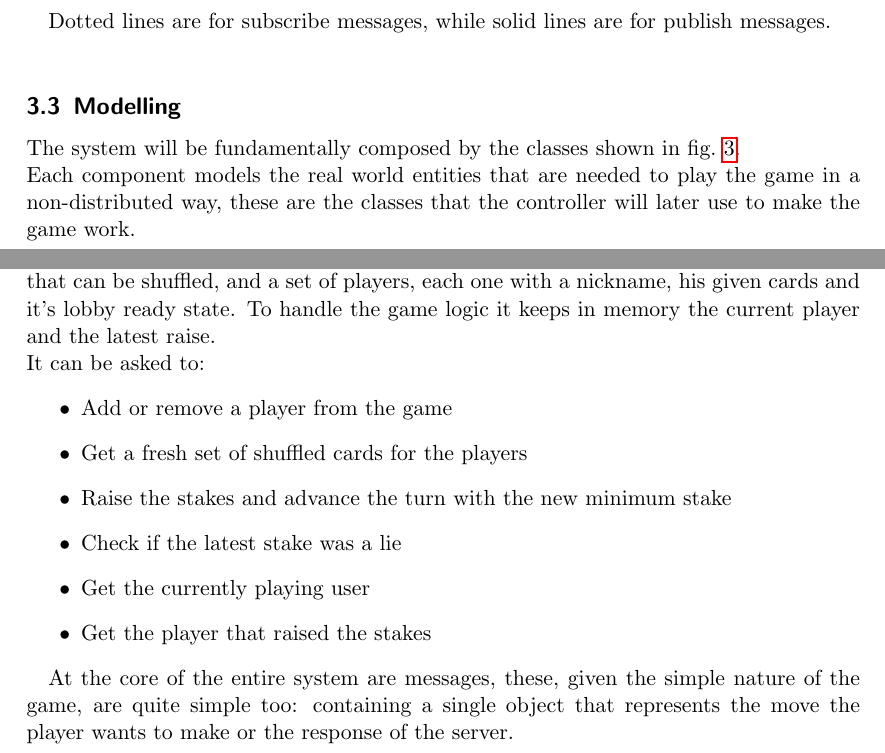
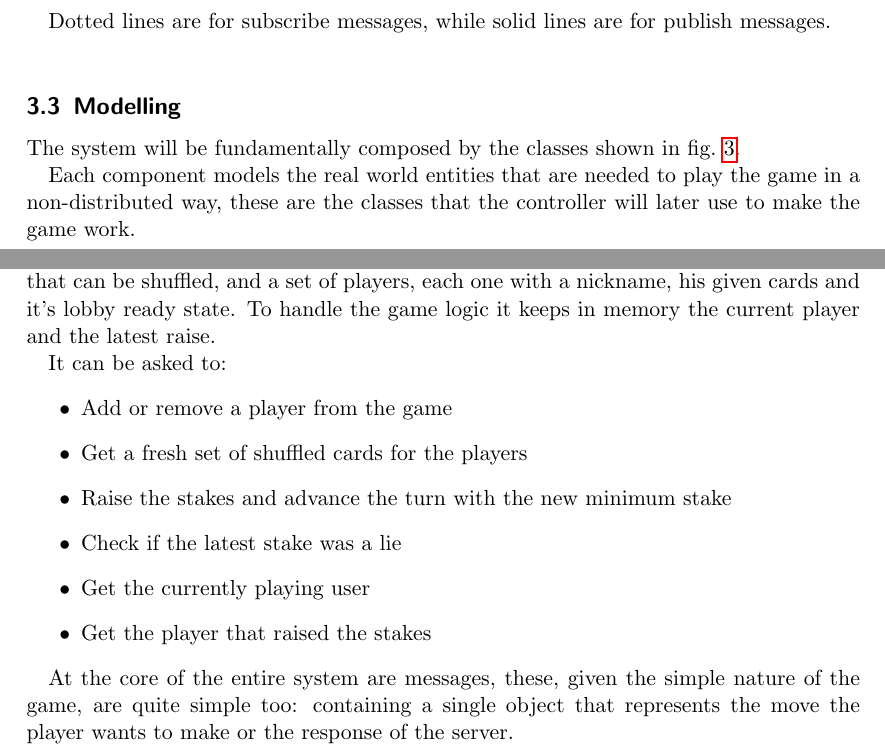
Before and after one commit to FrancescoBuda3/LiarsPoker, a LaTeX paper (FinalReport/distributed-systems-final-report.tex): two parts of pages 9 and 10 of 23, joined at a grey line, cut so that both start at the same text. Compiled offline with pdfLaTeX.

Commit message:
improve redability of modelling section

```diff
--- a/FinalReport/distributed-systems-final-report.tex
+++ b/FinalReport/distributed-systems-final-report.tex
@@ -338,7 +338,8 @@ Dotted lines are for subscribe messages, while solid lines are for publish messa
 %   e.g. users' data, products' data, orders' data,
 % Class diagram are welcome here
 
-The system will be fundamentally composed by the classes shown in \cref{fig:classes}. \newline
+The system will be fundamentally composed by the classes shown in \cref{fig:classes}.
+
 Each component models the real world entities that are needed to play the game in a non-distributed
 way, these are the classes that the controller will later use to make the game work.
 \begin{figure}[H]
@@ -350,7 +351,8 @@ way, these are the classes that the controller will later use to make the game w
 
 The game is the most important entity of the whole model. It has a deck of cards, that can be shuffled,
 and a set of players, each one with a nickname, his given cards and it's lobby ready state.
-To handle the game logic it keeps in memory the current player and the latest raise. \newline
+To handle the game logic it keeps in memory the current player and the latest raise.
+
 It can be asked to:
 \begin{itemize}
       \item Add or remove a player from the game
@@ -363,8 +365,10 @@ It can be asked to:
 
 At the core of the entire system are messages, these, given the simple nature of the game,
 are quite simple too: containing a single object that represents the move the player wants to make or
-the response of the server. \newline
-The real difference and context of the message is given by the topic to which it is published. \newline
+the response of the server.
+
+The real difference and context of the message is given by the topic to which it is published.
+
 All the topics used by the system can be view in it's associated enum but are not directly
 used when sending a message since most of them are different depending on the context in which they are used.
 For example the "remove player" topic is used as it is when logging out a player that is not
```
